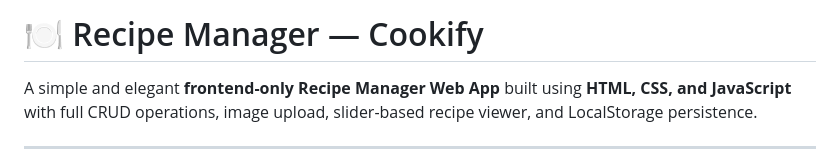
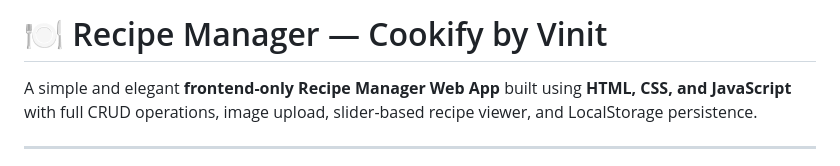
Before and after one commit to Vinit1310/Recipe-Manager-Web-App, a Markdown page: README.md, the part around the change. Drawn GitHub-style.

Commit message:
Update project title in README.md

```diff
--- a/README.md
+++ b/README.md
@@ -1,4 +1,4 @@
-# 🍽️ Recipe Manager — Cookify
+# 🍽️ Recipe Manager — Cookify by Vinit
 
 A simple and elegant **frontend-only Recipe Manager Web App** built using **HTML, CSS, and JavaScript** with full CRUD operations, image upload, slider-based recipe viewer, and LocalStorage persistence.
 
```
